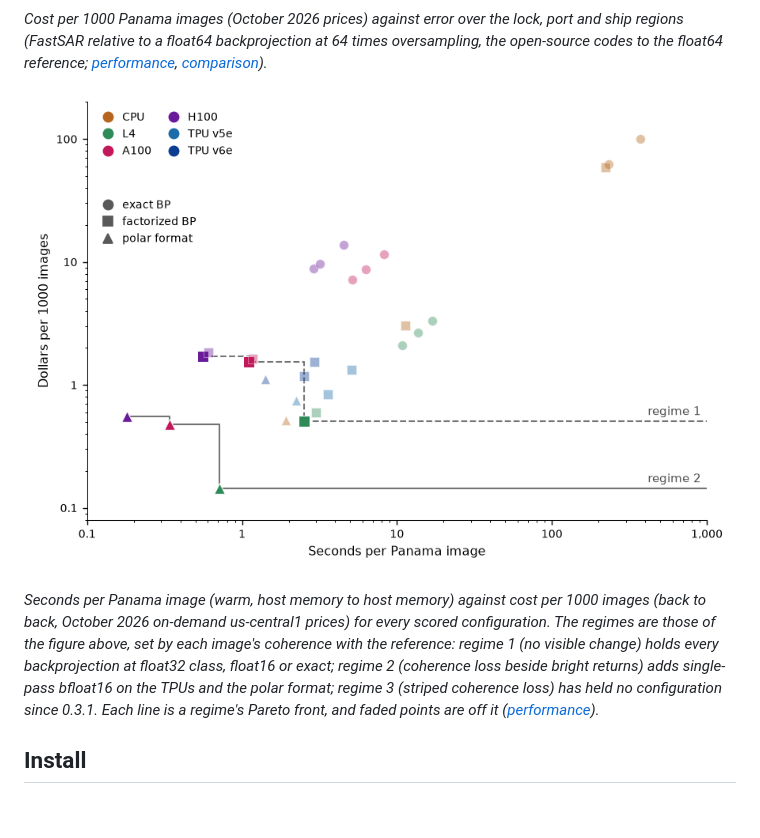
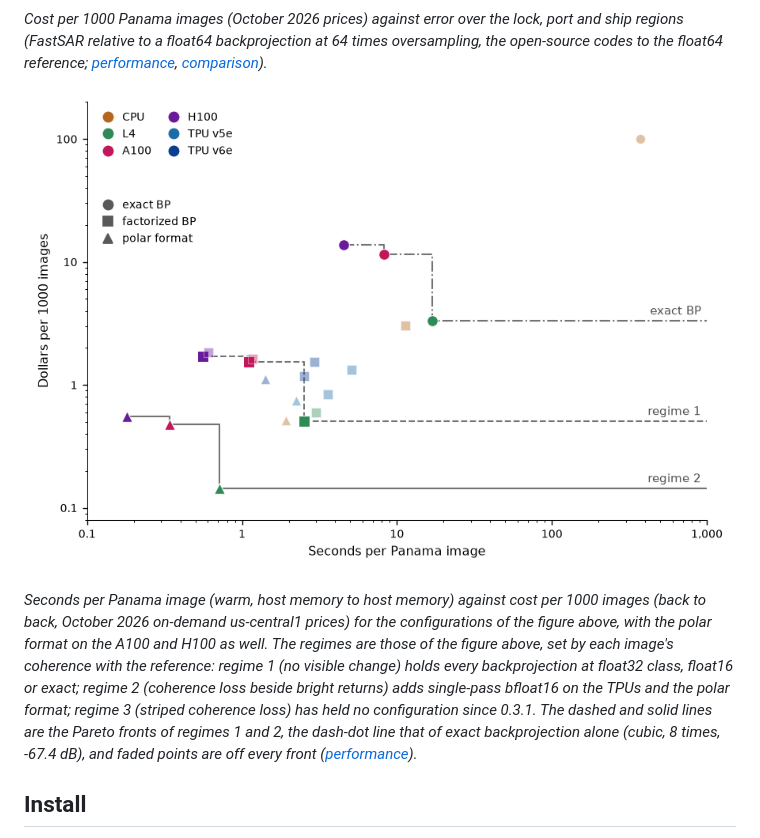
Before and after one commit to saulpingerman/FastSAR, a Markdown page: README.md, the part around the change. Rendered like a GitHub page; pictures changed too: docs/images/speed_cost.png; blank space fills up the shorter version.

Commit message:
Docs: speed-cost figure adds the front of exact backprojection alone (cubic, 8 times) and keeps to the teaser's configurations

```diff
--- a/README.md
+++ b/README.md
@@ -27,11 +27,13 @@ a float64 backprojection at 64 times oversampling, the open-source codes to the
 ![Seconds per Panama image against cost per 1000 images, with the Pareto front of each accuracy regime](https://raw.githubusercontent.com/saulpingerman/FastSAR/main/docs/images/speed_cost.png)
 
 *Seconds per Panama image (warm, host memory to host memory) against cost per 1000 images (back to back, October
-2026 on-demand us-central1 prices) for every scored configuration. The regimes are those of the figure above, set
+2026 on-demand us-central1 prices) for the configurations of the figure above, with the polar format on the A100 and
+H100 as well. The regimes are those of the figure above, set
 by each image's coherence with the reference: regime 1 (no visible change) holds every backprojection at float32
 class, float16 or exact; regime 2 (coherence loss beside bright returns) adds single-pass bfloat16 on the TPUs and
-the polar format; regime 3 (striped coherence loss) has held no configuration since 0.3.1. Each line is a regime's
-Pareto front, and faded points are off it
+the polar format; regime 3 (striped coherence loss) has held no configuration since 0.3.1. The dashed and solid
+lines are the Pareto fronts of regimes 1 and 2, the dash-dot line that of exact backprojection alone (cubic, 8 times,
+-67.4 dB), and faded points are off every front
 ([performance](https://github.com/saulpingerman/FastSAR/blob/main/docs/performance.md#time-and-cost-per-image)).*
 
 ## Install
```
Also changed, not shown: docs/performance.md (+5 -4 lines).
